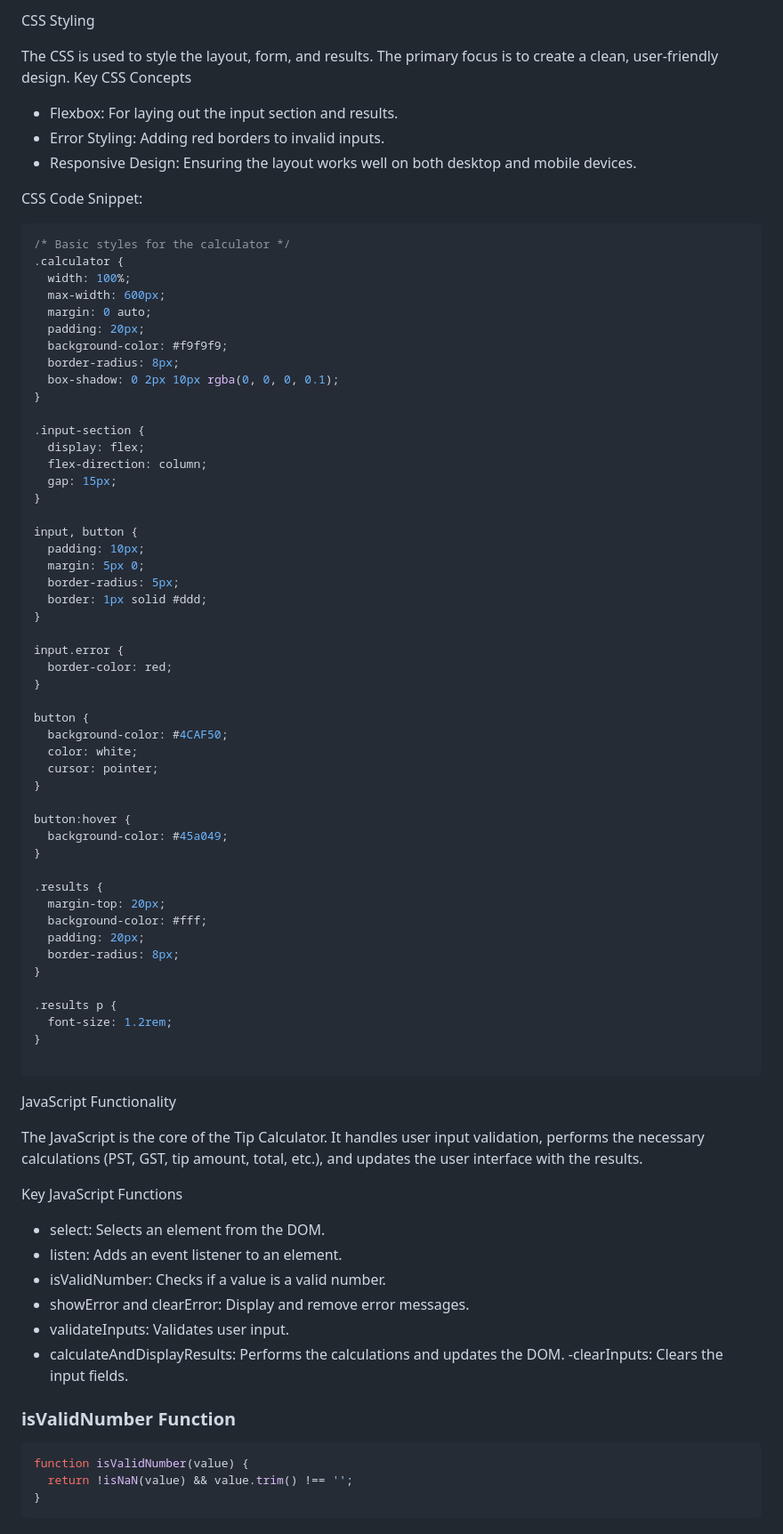
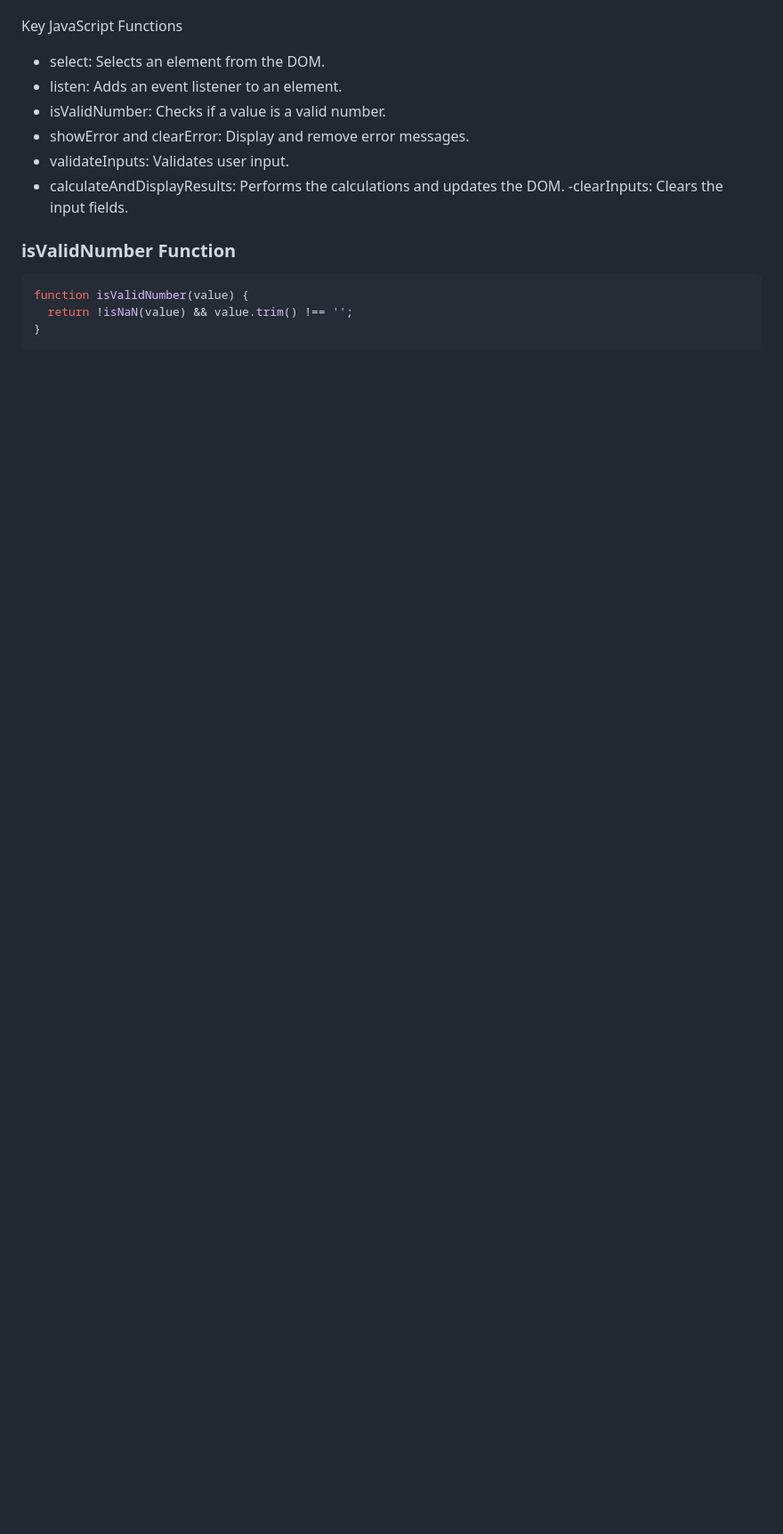
Before and after one commit to mr-reutcky/tip-calculator, a Markdown page: README.md, the part around one of its changes. Shown at 89% size. Drawn GitHub-style; blank space fills up the shorter version.

````diff
--- a/README.md
+++ b/README.md
@@ -151,69 +97,3 @@ The HTML structure of the Tip Calculator contains a form for user input, includi
-CSS Styling
-
-The CSS is used to style the layout, form, and results. The primary focus is to create a clean, user-friendly design.
-Key CSS Concepts
-
-  - Flexbox: For laying out the input section and results.
-  - Error Styling: Adding red borders to invalid inputs.
-  - Responsive Design: Ensuring the layout works well on both desktop and mobile devices.
-
-CSS Code Snippet:
-
-``` css
-/* Basic styles for the calculator */
-.calculator {
-  width: 100%;
-  max-width: 600px;
-  margin: 0 auto;
-  padding: 20px;
-  background-color: #f9f9f9;
-  border-radius: 8px;
-  box-shadow: 0 2px 10px rgba(0, 0, 0, 0.1);
-}
-
-.input-section {
-  display: flex;
-  flex-direction: column;
-  gap: 15px;
-}
-
-input, button {
-  padding: 10px;
-  margin: 5px 0;
-  border-radius: 5px;
-  border: 1px solid #ddd;
-}
-
-input.error {
-  border-color: red;
-}
-
-button {
-  background-color: #4CAF50;
-  color: white;
-  cursor: pointer;
-}
-
-button:hover {
-  background-color: #45a049;
-}
-
-.results {
-  margin-top: 20px;
-  background-color: #fff;
-  padding: 20px;
-  border-radius: 8px;
-}
-
-.results p {
-  font-size: 1.2rem;
-}
-
-```
-
-JavaScript Functionality
-
-The JavaScript is the core of the Tip Calculator. It handles user input validation, performs the necessary calculations (PST, GST, tip amount, total, etc.), and updates the user interface with the results.
 
 Key JavaScript Functions
 
````
Also changed, not shown: other parts of README.md (+0 -54 lines).
